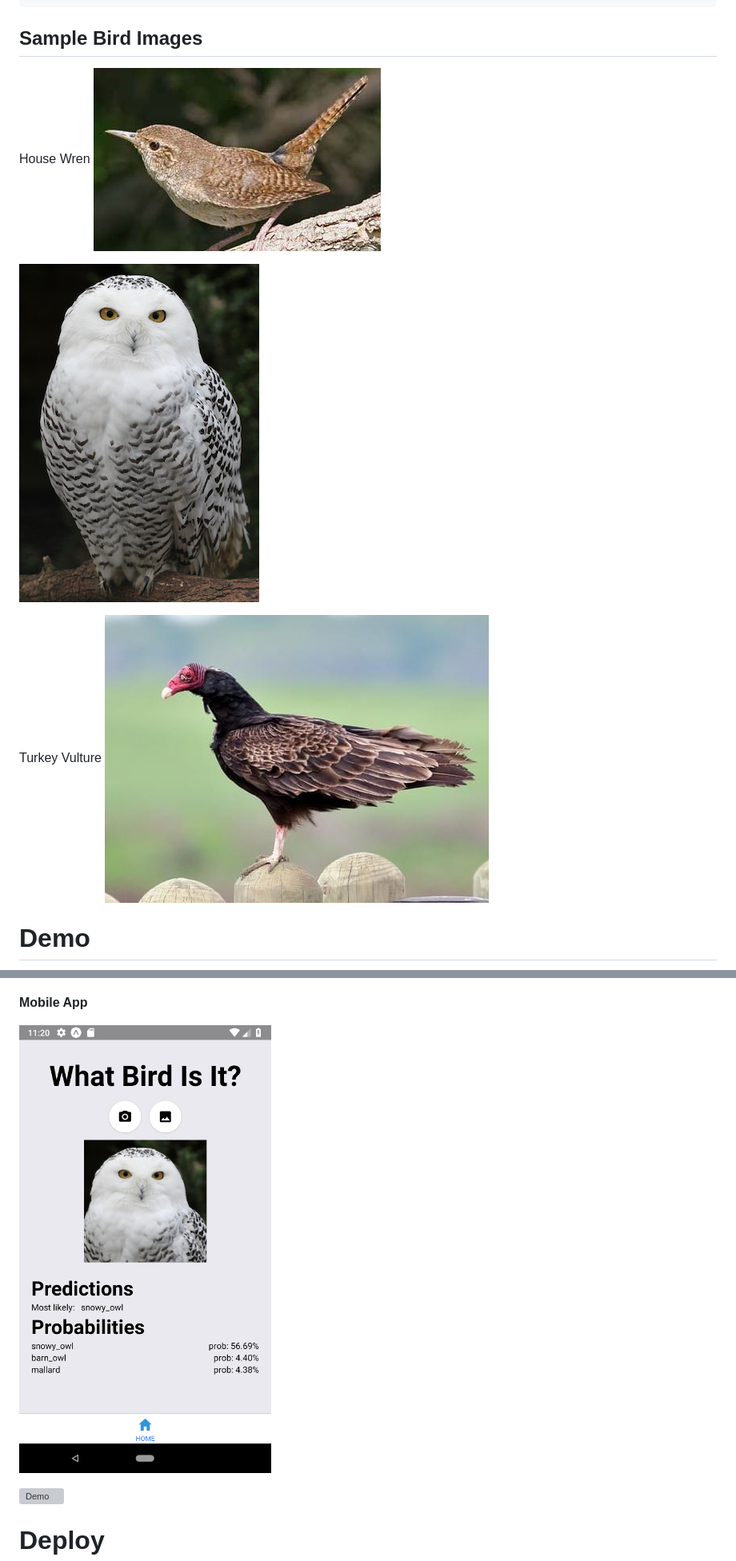
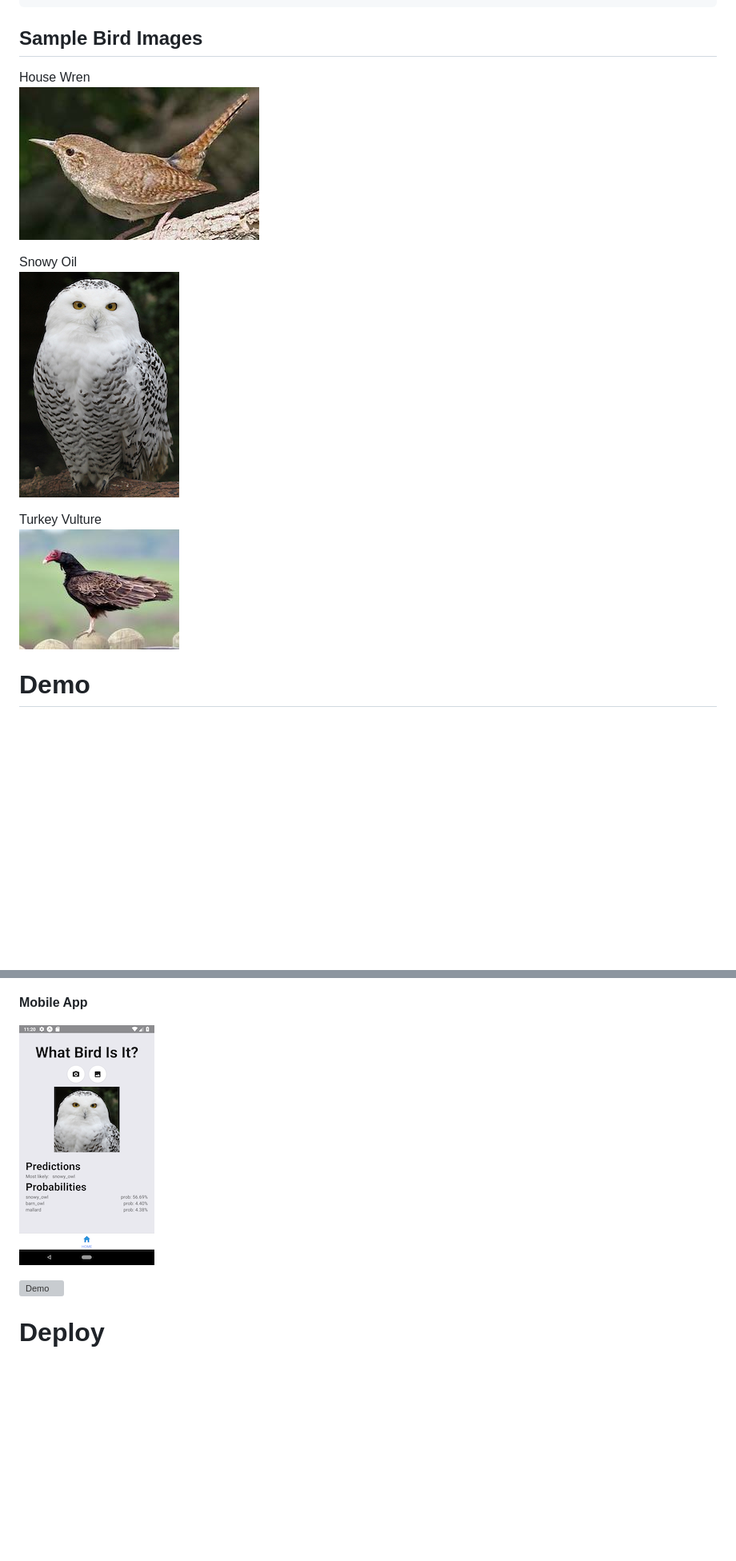
Before and after one commit to npatta01/Bird-Classifier, a Markdown page: Readme.md, 2 parts joined by grey strips. Shown at 80% size. Rendered like a GitHub page; pictures changed too: assets/birds/house_wren.jpg, assets/birds/snowy_owl.jpg, assets/birds/turkey_vulture.jpg; blank space fills up the shorter version; grey boxes are pictures that could not be loaded.

Commit message:
smaller images

```diff
--- a/Readme.md
+++ b/Readme.md
@@ -25,6 +25,7 @@ http://dl.allaboutbirds.org/nabirds
 House Wren
 ![house wren](assets/birds/house_wren.jpg)
 
+Snowy Oil
 ![snowy oil](assets/birds/snowy_owl.jpg)
 
 Turkey Vulture
```
